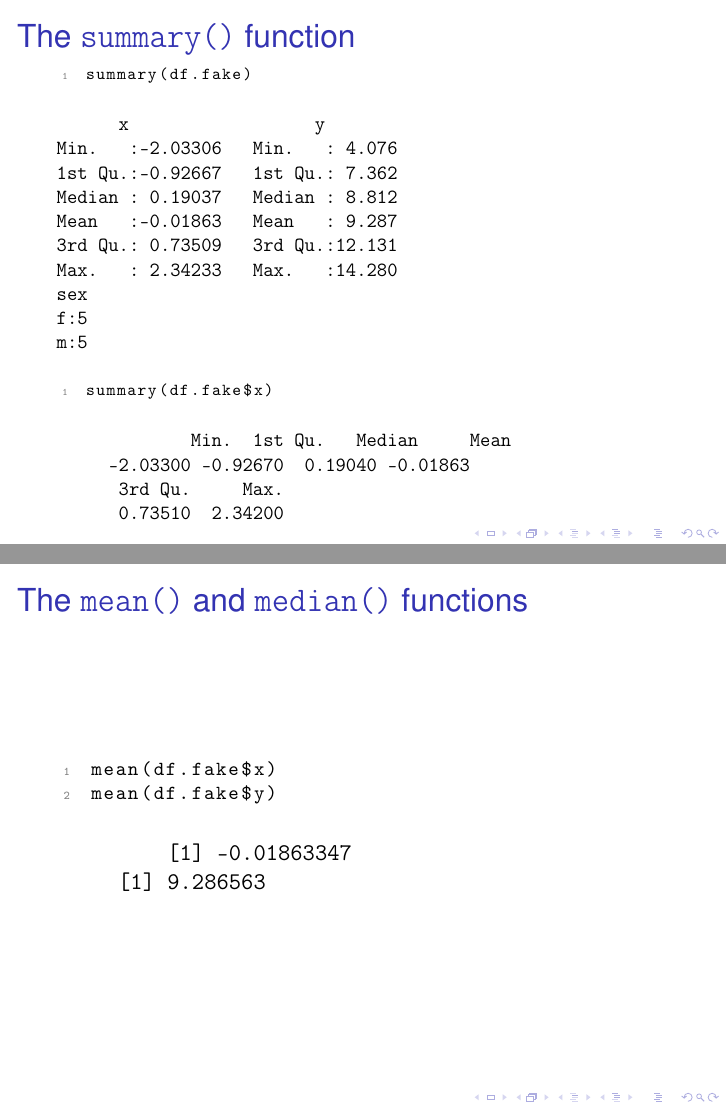
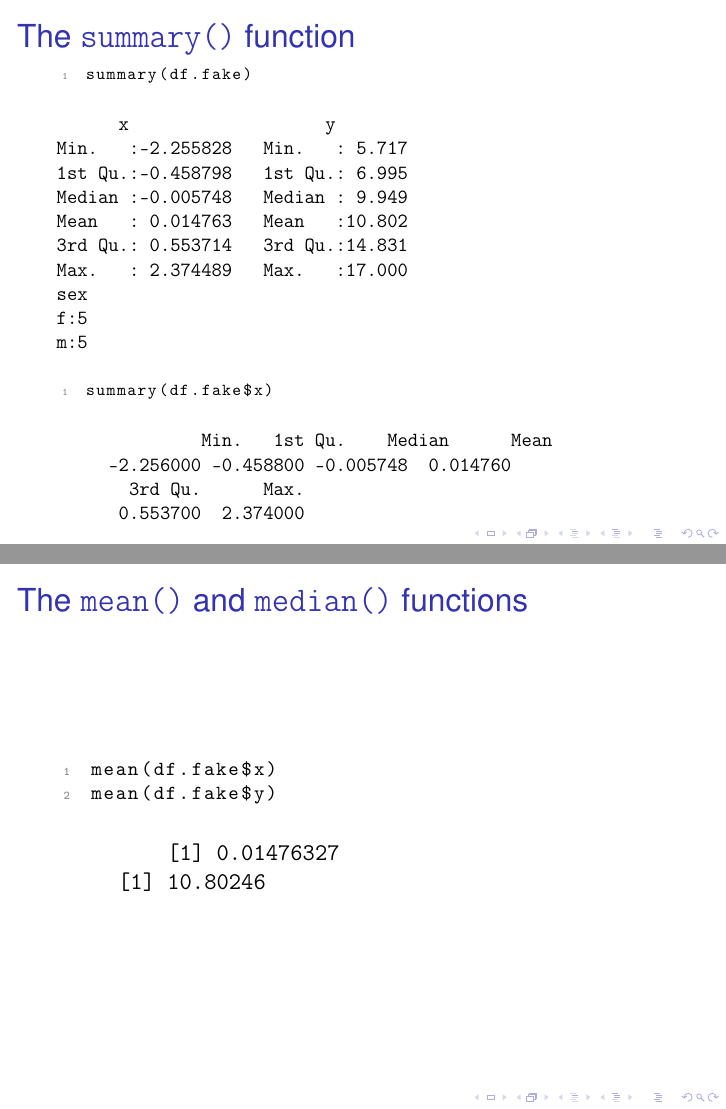
Before and after one commit to berndweiss/ps2012r_intro, LaTeX slides (slide/ps2012-intro_R.tex): pages 52 and 53 of 70, joined at a grey line. Compiled offline with pdfLaTeX.

```diff
--- a/slide/ps2012-intro_R.tex
+++ b/slide/ps2012-intro_R.tex
@@ -1190,13 +1190,13 @@
 
 
 \begin{verbatim}
-      x                  y
-Min.   :-2.03306   Min.   : 4.076
-1st Qu.:-0.92667   1st Qu.: 7.362
-Median : 0.19037   Median : 8.812
-Mean   :-0.01863   Mean   : 9.287
-3rd Qu.: 0.73509   3rd Qu.:12.131
-Max.   : 2.34233   Max.   :14.280
+      x                   y
+Min.   :-2.255828   Min.   : 5.717
+1st Qu.:-0.458798   1st Qu.: 6.995
+Median :-0.005748   Median : 9.949
+Mean   : 0.014763   Mean   :10.802
+3rd Qu.: 0.553714   3rd Qu.:14.831
+Max.   : 2.374489   Max.   :17.000
 sex
 f:5
 m:5
@@ -1209,10 +1209,10 @@
 \end{lstlisting}
 
 \begin{verbatim}
-             Min.  1st Qu.   Median     Mean
-     -2.03300 -0.92670  0.19040 -0.01863
-      3rd Qu.     Max.
-      0.73510  2.34200
+              Min.   1st Qu.    Median      Mean
+     -2.256000 -0.458800 -0.005748  0.014760
+       3rd Qu.      Max.
+      0.553700  2.374000
 \end{verbatim}
 \end{frame}
 \begin{frame}[fragile]
@@ -1227,8 +1227,8 @@
 \end{lstlisting}
 
 \begin{verbatim}
-         [1] -0.01863347
-     [1] 9.286563
+         [1] 0.01476327
+     [1] 10.80246
 \end{verbatim}
 \end{frame}
 \section{(Some) Advanced functions of the R language}
```
Also changed, not shown: slide/ps2012-intro_R.pdf, slide/ps2012-intro_R.tex (22 more changed lines).
